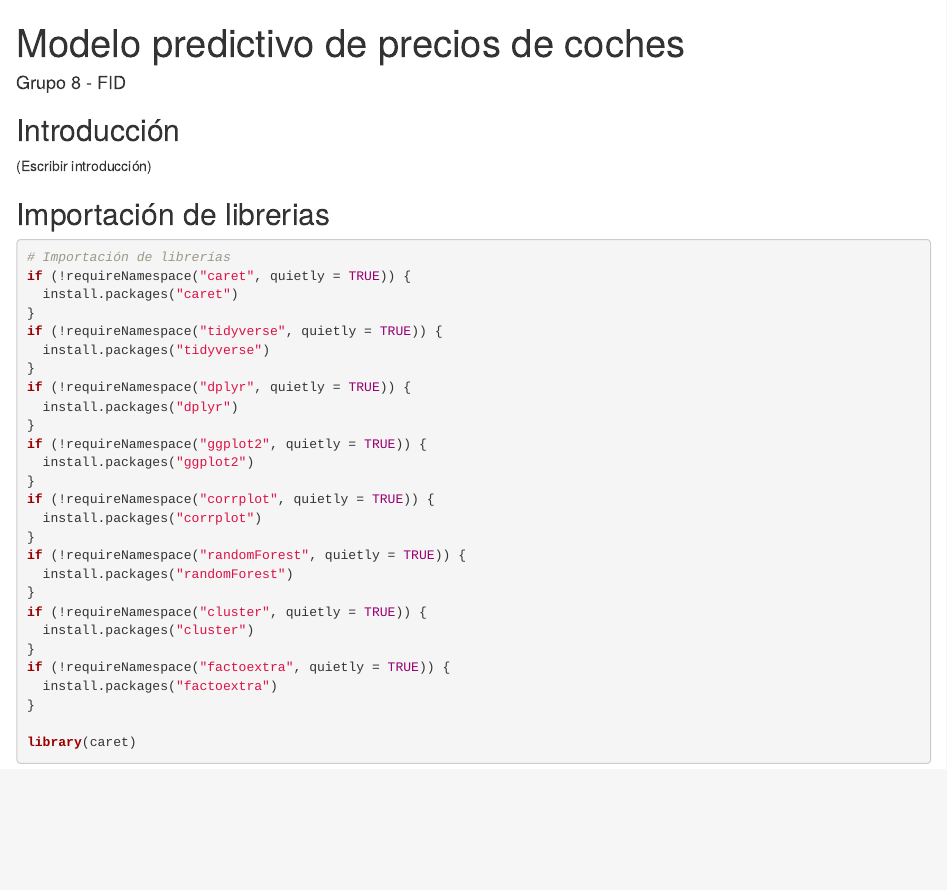
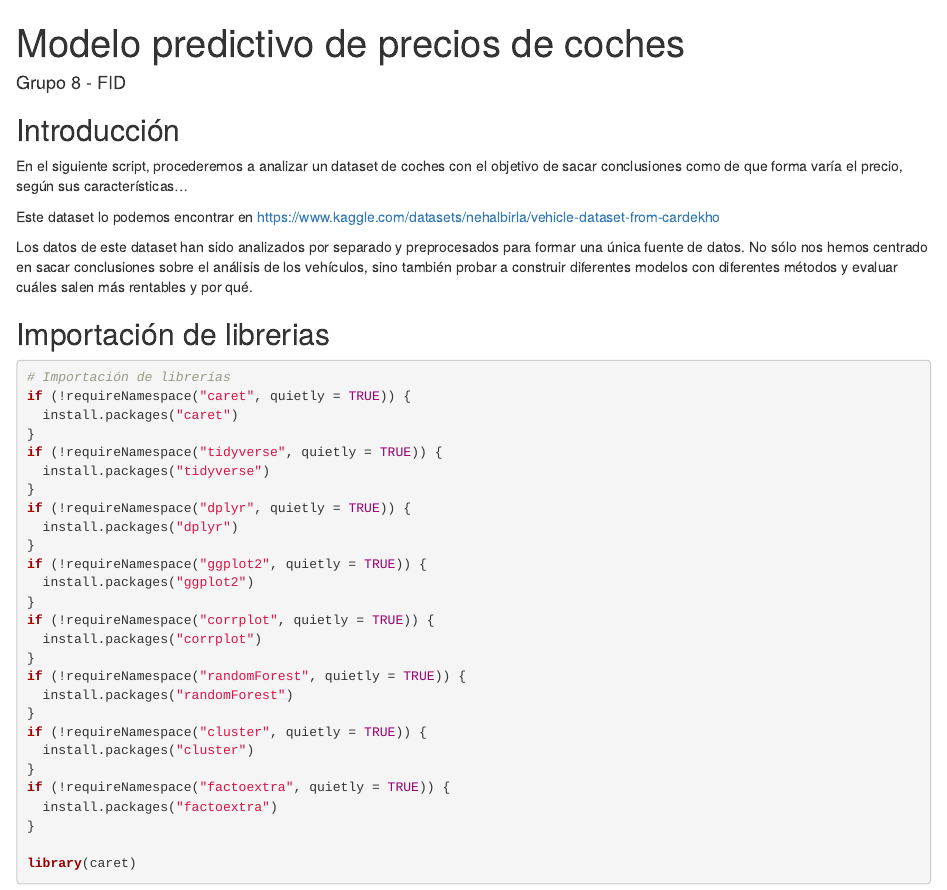
Before and after one commit to javvazzam/fantastic-broccoli, an R Markdown document (cars.Rmd): the page in a window 1100 px wide, from its top. Rendered offline with R 4.5, knitr and Pandoc, with nearby package versions.

Commit message:
Introduccion

````diff
--- a/cars.Rmd
+++ b/cars.Rmd
@@ -6,7 +6,11 @@ output:
 ---
 
 ## Introducción
-(Escribir introducción)
+En el siguiente script, procederemos a analizar un dataset de coches con el objetivo de sacar conclusiones como de que forma varía el precio, según sus características...
+
+Este dataset lo podemos encontrar en https://www.kaggle.com/datasets/nehalbirla/vehicle-dataset-from-cardekho
+
+Los datos de este dataset han sido analizados por separado y preprocesados para formar una única fuente de datos. No sólo nos hemos centrado en sacar conclusiones sobre el análisis de los vehículos, sino también probar a construir diferentes modelos con diferentes métodos y evaluar cuáles salen más rentables y por qué.
 
 ## Importación de librerias
 ```{r}
````
